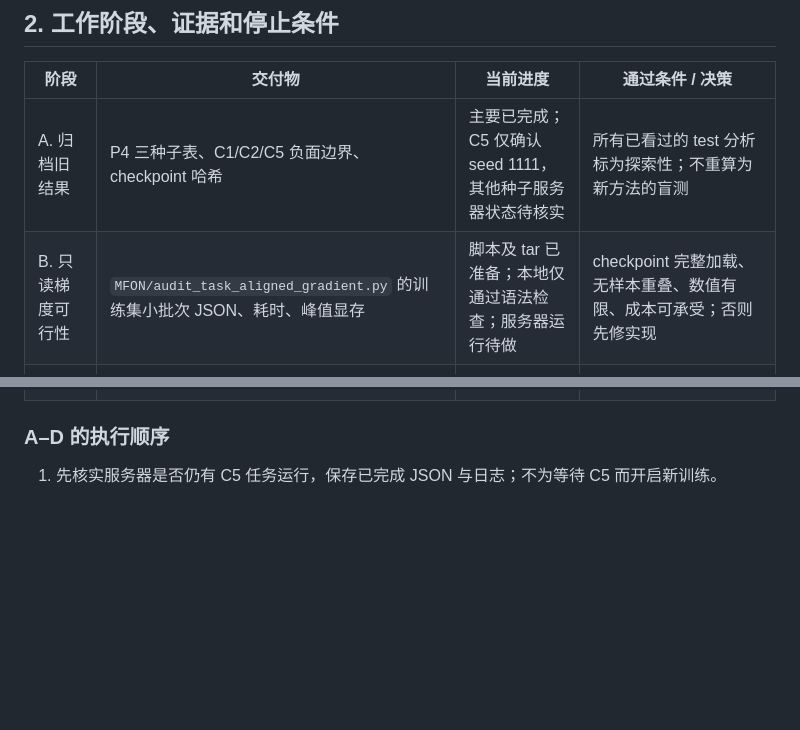
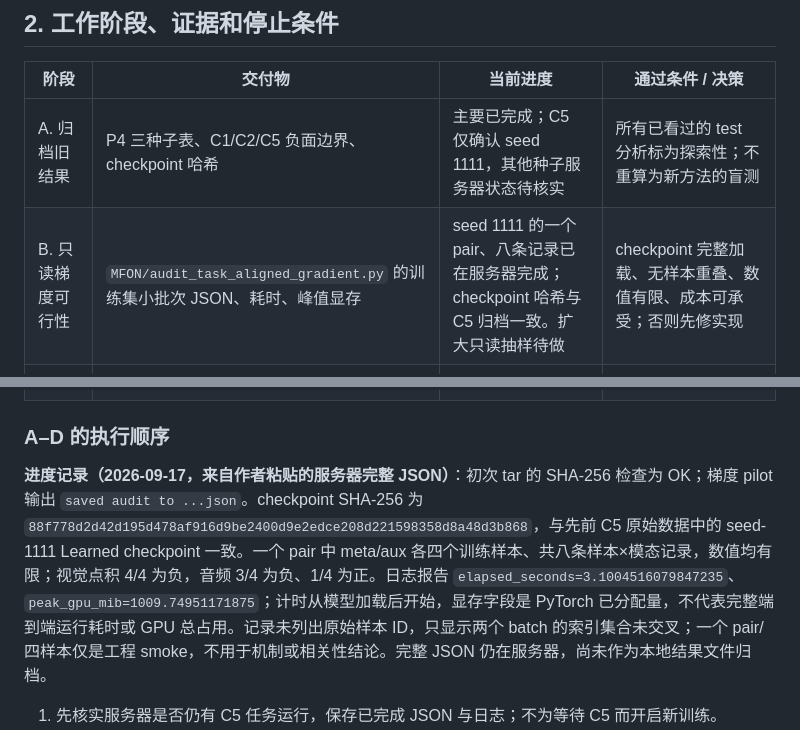
Before and after one commit to augustuswtx/emo, a Markdown page: docs/research-execution-roadmap-20260917.md, 2 parts joined by grey strips. Rendered like a GitHub page; blank space fills up the shorter version.

Commit message:
Record task-gradient pilot smoke result

```diff
--- a/docs/research-execution-roadmap-20260917.md
+++ b/docs/research-execution-roadmap-20260917.md
@@ -15,7 +15,7 @@
 | 阶段 | 交付物 | 当前进度 | 通过条件 / 决策 |
 |---|---|---|---|
 | A. 归档旧结果 | P4 三种子表、C1/C2/C5 负面边界、checkpoint 哈希 | 主要已完成；C5 仅确认 seed 1111，其他种子服务器状态待核实 | 所有已看过的 test 分析标为探索性；不重算为新方法的盲测 |
-| B. 只读梯度可行性 | `MFON/audit_task_aligned_gradient.py` 的训练集小批次 JSON、耗时、峰值显存 | 脚本及 tar 已准备；本地仅通过语法检查；服务器运行待做 | checkpoint 完整加载、无样本重叠、数值有限、成本可承受；否则先修实现 |
+| B. 只读梯度可行性 | `MFON/audit_task_aligned_gradient.py` 的训练集小批次 JSON、耗时、峰值显存 | seed 1111 的一个 pair、八条记录已在服务器完成；checkpoint 哈希与 C5 归档一致。扩大只读抽样待做 | checkpoint 完整加载、无样本重叠、数值有限、成本可承受；否则先修实现 |
 | C. 实际小步验证 | 克隆/恢复参数和优化器状态的单步实验，在独立训练 meta 批次上测真实任务损失变化 | 未实现 | 梯度代理的方向与实际损失变化有可解释的对应；若不成立，不把点积称为实际效用 |
 | D. 旧分数校准判断 | 比较旧 `q`、KL、长度/能量与 C 的效用标签 | 未做 | 若旧 `q` 已有稳定信息，先做单调/轻量校准；否则另设轻量效用分数，保留旧 `q` 的退化检测职责 |
 | E. KL-only 单种子原型 | 新门控、预算与梯度日志、seed 1111 工程 smoke | 未做 | 无 NaN，预算核算正确，时间/显存可接受；只在此后投入正式多种子 |
@@ -24,6 +24,8 @@
 | H. 稿件/学位论文 | 重写小论文主张、完成大论文章节和材料 | 未做 | 文中每条贡献有对应已完成证据；按学校与目标期刊真实要求检查 |
 
 ### A–D 的执行顺序
+
+**进度记录（2026-09-17，来自作者粘贴的服务器完整 JSON）**：初次 tar 的 SHA-256 检查为 OK；梯度 pilot 输出 `saved audit to ...json`。checkpoint SHA-256 为 `88f778d2d42d195d478af916d9be2400d9e2edce208d221598358d8a48d3b868`，与先前 C5 原始数据中的 seed-1111 Learned checkpoint 一致。一个 pair 中 meta/aux 各四个训练样本、共八条样本×模态记录，数值均有限；视觉点积 4/4 为负，音频 3/4 为负、1/4 为正。日志报告 `elapsed_seconds=3.1004516079847235`、`peak_gpu_mib=1009.74951171875`；计时从模型加载后开始，显存字段是 PyTorch 已分配量，不代表完整端到端运行耗时或 GPU 总占用。记录未列出原始样本 ID，只显示两个 batch 的索引集合未交叉；一个 pair/四样本仅是工程 smoke，不用于机制或相关性结论。完整 JSON 仍在服务器，尚未作为本地结果文件归档。
 
 1. 先核实服务器是否仍有 C5 任务运行，保存已完成 JSON 与日志；不为等待 C5 而开启新训练。
 2. 将本地小包 `../../mfon_task_gradient_pilot_20260917.tar.gz` 上传到远端 `~/projects/MFON/`，校验 SHA-256 `c221f1c87958911d11a4d42a41d34608f75c9f2f7d28350932c6389b11934060`，并确认目标脚本不存在或是预期版本。具体远端命令见下节；用户复制时只复制行内命令，不复制终端提示符。
```
